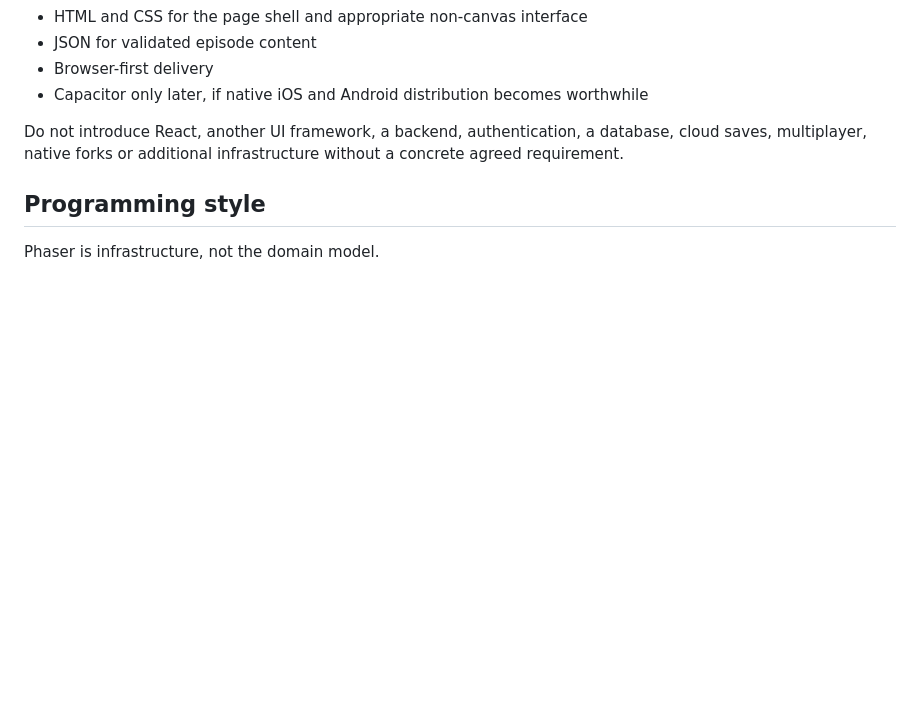
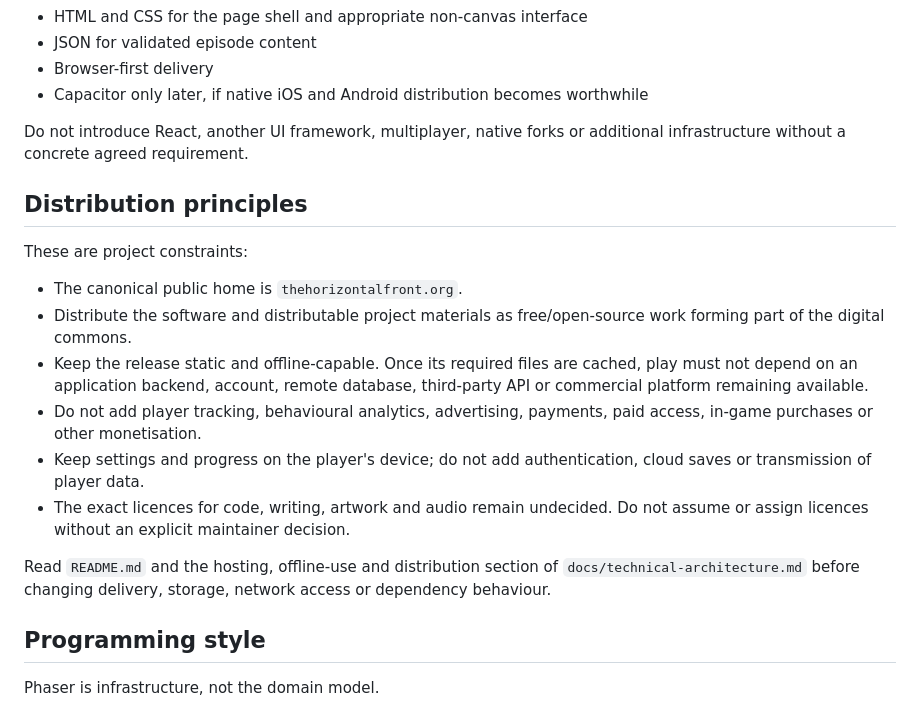
Before and after one commit to glowkeeper/the-horizontal-front, a Markdown page: AGENTS.md, the part around the change. GitHub-like rendering; blank space fills up the shorter version.

Commit message:
added cooperative roots

```diff
--- a/AGENTS.md
+++ b/AGENTS.md
@@ -69,7 +69,20 @@ The chosen stack is:
 - Browser-first delivery
 - Capacitor only later, if native iOS and Android distribution becomes worthwhile
 
-Do not introduce React, another UI framework, a backend, authentication, a database, cloud saves, multiplayer, native forks or additional infrastructure without a concrete agreed requirement.
+Do not introduce React, another UI framework, multiplayer, native forks or additional infrastructure without a concrete agreed requirement.
+
+## Distribution principles
+
+These are project constraints:
+
+- The canonical public home is `thehorizontalfront.org`.
+- Distribute the software and distributable project materials as free/open-source work forming part of the digital commons.
+- Keep the release static and offline-capable. Once its required files are cached, play must not depend on an application backend, account, remote database, third-party API or commercial platform remaining available.
+- Do not add player tracking, behavioural analytics, advertising, payments, paid access, in-game purchases or other monetisation.
+- Keep settings and progress on the player's device; do not add authentication, cloud saves or transmission of player data.
+- The exact licences for code, writing, artwork and audio remain undecided. Do not assume or assign licences without an explicit maintainer decision.
+
+Read `README.md` and the hosting, offline-use and distribution section of `docs/technical-architecture.md` before changing delivery, storage, network access or dependency behaviour.
 
 ## Programming style
 
```
